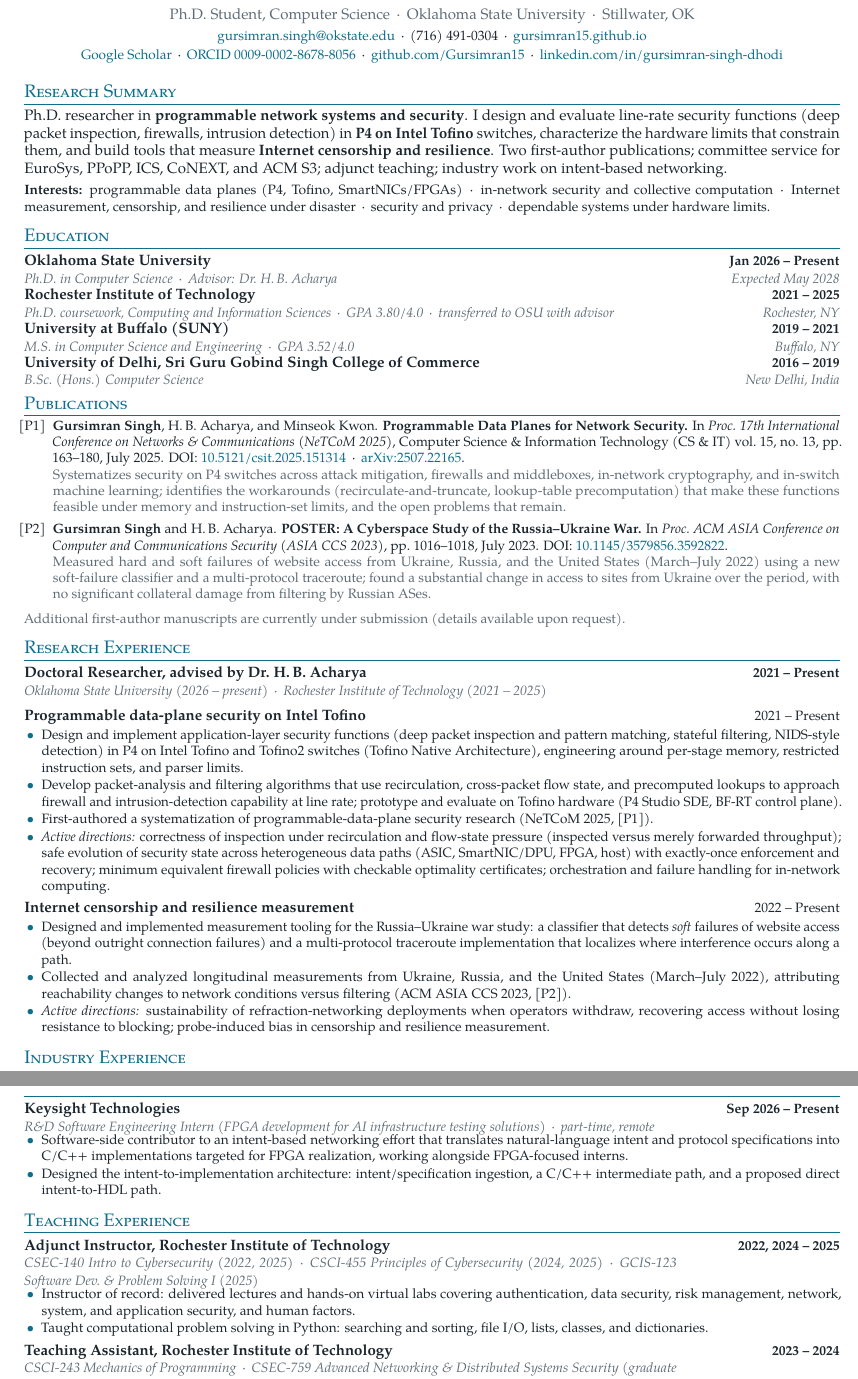
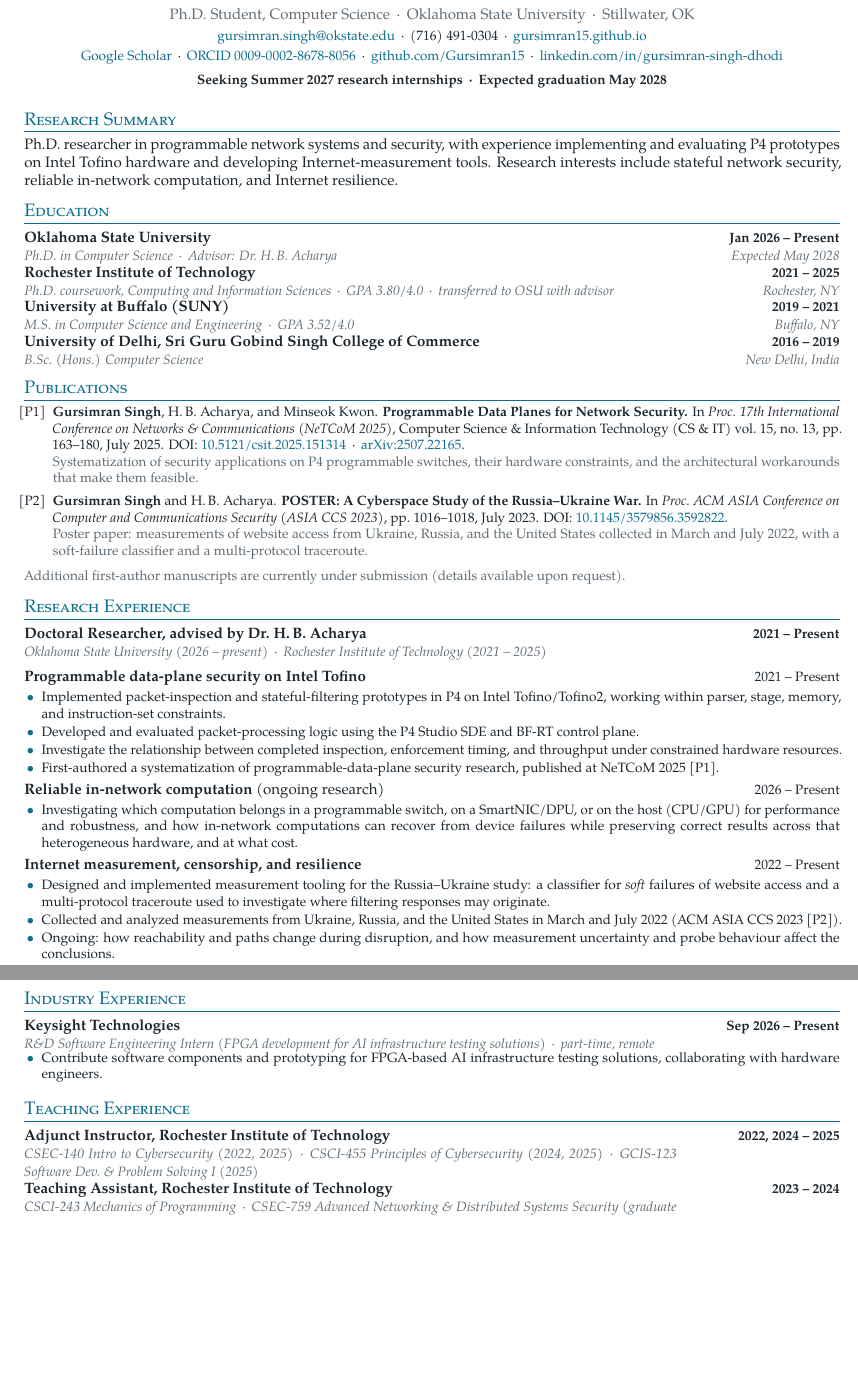
Before and after one commit to Gursimran15/Gursimran15.github.io, a LaTeX CV (cv/Gursimran_Singh_CV.tex): two parts of pages 1 and 2 of 2, joined at a grey line, cut so that both start at the same text, the shorter picture padded with empty space. Compiled offline with pdfLaTeX.

Commit message:
Apply site and CV audit: conservative claims, revised scenes, Pause fix
Website: static hero statement and lede; four conceptual scenes (interactive
pipeline with illustrative counters and packets flagged after release,
reliable in-network computation with a failure-and-recovery storyboard,
resilience with an inconclusive probe, measurement with an inconclusive
verdict) labelled "Conceptual illustrations, not experimental results" with
Published / Ongoing / Industry status badges; privacy scene and detailed
intent/FPGA illustration replaced; four research directions plus an
"Exploratory interests" disclosure; Pause now also freezes CSS keyframe
animations and scene timelines restart on selection; conservative tooltip,
measurement, and Keysight wording; "collected in March and July 2022";
Publications heading with subtitle; past-tense teaching; strict GitHub
allowlist with research/systems projects listed first; separate EuroSys and
PPoPP news items; eCTF, Curlyphi, and "Stars of the College" wording; research
tools separated from exposure. No grant, proposal, or manuscript names.

CV: needspace keeps "Industry Experience" with its entry; new summary and
internship/graduation line; conservative P4 bullets; separate ongoing entry
for reliable in-network computation (computation placement across switch,
SmartNIC/DPU, and host); one-line publication notes; compressed teaching;
Google Cloud courses removed; tools separated from exposure; two pages.

Co-Authored-By: Claude Fable 5.1 <noreply@anthropic.com>
Claude-Session: https://claude.ai/code/session_01BGPcM29f8AvitJf3EhYEUp

```diff
--- a/cv/Gursimran_Singh_CV.tex
+++ b/cv/Gursimran_Singh_CV.tex
@@ -23,17 +22,17 @@
 \usepackage{fancyhdr}
 \usepackage{lastpage}
 \usepackage{ragged2e}
+\usepackage{needspace}
 \usepackage[hidelinks]{hyperref}
 
 \hypersetup{
   pdftitle={Gursimran Singh - Curriculum Vitae},
   pdfauthor={Gursimran Singh},
   pdfsubject={Curriculum Vitae: programmable network systems and security researcher},
-  pdfkeywords={P4, Intel Tofino, programmable data planes, network security, Internet measurement, censorship, intent-based networking},
+  pdfkeywords={P4, Intel Tofino, programmable data planes, network security, Internet measurement, in-network computation, resilience},
   colorlinks=true, urlcolor=accent, linkcolor=accent, citecolor=accent
 }
 
-% Machine-readable text for PDF parsers (pdfTeX)
 \ifdefined\pdfgentounicode \pdfgentounicode=1 \fi
 
 %---------------- Colours ----------------
@@ -45,7 +44,7 @@
 \raggedbottom
 \setlength{\parindent}{0pt}
 \setlength{\tabcolsep}{0pt}
-\linespread{0.98}
+\linespread{1.0}
 
 %---------------- Header / footer ----------------
 \pagestyle{fancy}
@@ -56,19 +55,19 @@
 \fancyfoot[R]{\footnotesize\color{muted}Page \thepage\ of \pageref{LastPage}}
 
 %---------------- Section titles ----------------
+% The rule sits below the title; every section keeps at least four lines with its heading.
 \titleformat{\section}[block]
   {\scshape\large\color{accent}}{}{0em}{}
   [{\color{accent}\titlerule[0.6pt]}]
-\titlespacing*{\section}{0pt}{6pt}{3pt}
+\titlespacing*{\section}{0pt}{7pt}{4pt}
+\newcommand{\cvsection}[2][5]{\Needspace{#1\baselineskip}\section{#2}}
 
 %---------------- Entry macros ----------------
-% Two-line entry: \entry{title}{right}{subtitle}{right2}
 \newcommand{\entry}[4]{%
   \item\begin{tabular*}{\linewidth}{@{}p{0.80\linewidth}@{\extracolsep{\fill}}r@{}}
     \leavevmode\textbf{#1} & \textbf{\small #2}\\
     \leavevmode{\small\itshape\color{muted} #3} & {\small\itshape\color{muted} #4}\\
   \end{tabular*}\vspace{-4pt}}
-% One-line entry: \line{left}{right}
 \newcommand{\entryline}[2]{%
   \item\begin{tabular*}{\linewidth}{@{}p{0.84\linewidth}@{\extracolsep{\fill}}r@{}}
     \leavevmode #1 & \small #2\\
@@ -95,22 +94,19 @@
    \href{https://scholar.google.com/citations?user=DA-sGBgAAAAJ}{Google Scholar} \,\textperiodcentered\,
    \href{https://orcid.org/0009-0002-8678-8056}{ORCID 0009-0002-8678-8056} \,\textperiodcentered\,
    \href{https://github.com/Gursimran15}{github.com/Gursimran15} \,\textperiodcentered\,
-   \href{https://www.linkedin.com/in/gursimran-singh-dhodi/}{linkedin.com/in/gursimran-singh-dhodi}}
+   \href{https://www.linkedin.com/in/gursimran-singh-dhodi/}{linkedin.com/in/gursimran-singh-dhodi}}\\[4pt]
+  {\small\textbf{Seeking Summer 2027 research internships \,\textperiodcentered\, Expected graduation May 2028}}
 \end{center}
 \vspace{-4pt}
 
 %---------------- SUMMARY ----------------
 \section{Research Summary}
-Ph.D. researcher in \textbf{programmable network systems and security}. I design and evaluate line-rate security
-functions (deep packet inspection, firewalls, intrusion detection) in \textbf{P4 on Intel Tofino} switches, characterize
-the hardware limits that constrain them, and build tools that measure \textbf{Internet censorship and resilience}.
-Two first-author publications; committee service for EuroSys, PPoPP, ICS, CoNEXT, and ACM~S3; adjunct teaching; industry
-work on intent-based networking.\\[2pt]
-{\small\textbf{Interests:} programmable data planes (P4, Tofino, SmartNICs/FPGAs) \,\textperiodcentered\, in-network security and collective computation
-\,\textperiodcentered\, Internet measurement, censorship, and resilience under disaster \,\textperiodcentered\, security and privacy \,\textperiodcentered\, dependable systems under hardware limits.}
+Ph.D. researcher in programmable network systems and security, with experience implementing and evaluating P4 prototypes
+on Intel Tofino hardware and developing Internet-measurement tools. Research interests include stateful network security,
+reliable in-network computation, and Internet resilience.
 
 %---------------- EDUCATION ----------------
-\section{Education}
+\cvsection{Education}
 \begin{entries}
   \entry{Oklahoma State University}{Jan 2026 -- Present}
         {Ph.D. in Computer Science \,\textperiodcentered\, Advisor: Dr.\ H.\,B.\ Acharya}{Expected May 2028}
@@ -123,7 +119,7 @@ work on intent-based networking.\\[2pt]
 \end{entries}
 
 %---------------- PUBLICATIONS ----------------
-\section{Publications}
+\cvsection{Publications}
 \begin{pubs}
   \item \me, H.\,B.\ Acharya, and Minseok Kwon.
     \textbf{Programmable Data Planes for Network Security.}
@@ -131,75 +127,63 @@ work on intent-based networking.\\[2pt]
     Computer Science \& Information Technology (CS \& IT) vol.\ 15, no.\ 13, pp.\ 163--180, July 2025.
     DOI: \href{https://doi.org/10.5121/csit.2025.151314}{10.5121/csit.2025.151314} \,\textperiodcentered\,
     \href{https://arxiv.org/abs/2507.22165}{arXiv:2507.22165}.\\
-    {\color{muted}Systematizes security on P4 switches across attack mitigation, firewalls and middleboxes, in-network cryptography,
-    and in-switch machine learning; identifies the workarounds (recirculate-and-truncate, lookup-table precomputation) that make
-    these functions feasible under memory and instruction-set limits, and the open problems that remain.}
+    {\color{muted}Systematization of security applications on P4 programmable switches, their hardware constraints, and the architectural workarounds that make them feasible.}
   \item \me\ and H.\,B.\ Acharya.
     \textbf{POSTER: A Cyberspace Study of the Russia--Ukraine War.}
     In \emph{Proc.\ ACM ASIA Conference on Computer and Communications Security (ASIA CCS 2023)},
     pp.\ 1016--1018, July 2023. DOI: \href{https://doi.org/10.1145/3579856.3592822}{10.1145/3579856.3592822}.\\
-    {\color{muted}Measured hard and soft failures of website access from Ukraine, Russia, and the United States (March--July 2022)
-    using a new soft-failure classifier and a multi-protocol traceroute; found a substantial change in access to sites from
-    Ukraine over the period, with no significant collateral damage from filtering by Russian ASes.}
+    {\color{muted}Poster paper: measurements of website access from Ukraine, Russia, and the United States collected in March and July 2022, with a soft-failure classifier and a multi-protocol traceroute.}
 \end{pubs}
 \vspace{2pt}
 {\small\color{muted}Additional first-author manuscripts are currently under submission (details available upon request).}
 
 %---------------- RESEARCH EXPERIENCE ----------------
-\section{Research Experience}
+\cvsection{Research Experience}
 \begin{entries}
   \entry{Doctoral Researcher, advised by Dr.\ H.\,B.\ Acharya}{2021 -- Present}
         {Oklahoma State University (2026 -- present) \,\textperiodcentered\, Rochester Institute of Technology (2021 -- 2025)}{}
   \vspace{1pt}
   \item \textbf{Programmable data-plane security on Intel Tofino} \hfill {\small 2021 -- Present}
   \begin{bullets}
-    \item Design and implement application-layer security functions (deep packet inspection and pattern matching,
-          stateful filtering, NIDS-style detection) in P4 on Intel Tofino and Tofino2 switches (Tofino Native
-          Architecture), engineering around per-stage memory, restricted instruction sets, and parser limits.
-    \item Develop packet-analysis and filtering algorithms that use recirculation, cross-packet flow state, and precomputed
-          lookups to approach firewall and intrusion-detection capability at line rate; prototype and evaluate on Tofino
-          hardware (P4 Studio SDE, BF-RT control plane).
-    \item First-authored a systematization of programmable-data-plane security research (NeTCoM 2025, [P1]).
-    \item \emph{Active directions:} correctness of inspection under recirculation and flow-state pressure (inspected versus merely
-          forwarded throughput); safe evolution of security state across heterogeneous data paths (ASIC, SmartNIC/DPU, FPGA, host)
-          with exactly-once enforcement and recovery; minimum equivalent firewall policies with checkable optimality certificates;
-          orchestration and failure handling for in-network computing.
+    \item Implemented packet-inspection and stateful-filtering prototypes in P4 on Intel Tofino/Tofino2, working within parser,
+          stage, memory, and instruction-set constraints.
+    \item Developed and evaluated packet-processing logic using the P4 Studio SDE and BF-RT control plane.
+    \item Investigate the relationship between completed inspection, enforcement timing, and throughput under constrained
+          hardware resources.
+    \item First-authored a systematization of programmable-data-plane security research, published at NeTCoM 2025 [P1].
   \end{bullets}
-  \item \textbf{Internet censorship and resilience measurement} \hfill {\small 2022 -- Present}
+  \item \textbf{Reliable in-network computation} (ongoing research) \hfill {\small 2026 -- Present}
   \begin{bullets}
-    \item Designed and implemented measurement tooling for the Russia--Ukraine war study: a classifier that
-          detects \emph{soft} failures of website access (beyond outright connection failures) and a multi-protocol
-          traceroute implementation that localizes where interference occurs along a path.
-    \item Collected and analyzed longitudinal measurements from Ukraine, Russia, and the United States (March--July 2022),
-          attributing reachability changes to network conditions versus filtering (ACM ASIA CCS 2023, [P2]).
-    \item \emph{Active directions:} sustainability of refraction-networking deployments when operators withdraw, recovering access
-          without losing resistance to blocking; probe-induced bias in censorship and resilience measurement.
+    \item Investigating which computation belongs in a programmable switch, on a SmartNIC/DPU, or on the host (CPU/GPU) for
+          performance and robustness, and how in-network computations can recover from device failures while preserving correct
+          results across that heterogeneous hardware, and at what cost.
+  \end{bullets}
+  \item \textbf{Internet measurement, censorship, and resilience} \hfill {\small 2022 -- Present}
+  \begin{bullets}
+    \item Designed and implemented measurement tooling for the Russia--Ukraine study: a classifier for \emph{soft} failures of
+          website access and a multi-protocol traceroute used to investigate where filtering responses may originate.
+    \item Collected and analyzed measurements from Ukraine, Russia, and the United States in March and July 2022 (ACM ASIA CCS 2023 [P2]).
+    \item Ongoing: how reachability and paths change during disruption, and how measurement uncertainty and probe behaviour
+          affect the conclusions.
   \end{bullets}
 \end{entries}
 
 %---------------- INDUSTRY EXPERIENCE ----------------
-\section{Industry Experience}
+\cvsection[8]{Industry Experience}
 \begin{entries}
   \entry{Keysight Technologies}{Sep 2026 -- Present}
         {R\&D Software Engineering Intern (FPGA development for AI infrastructure testing solutions) \,\textperiodcentered\, part-time, remote}{}
   \begin{bullets}
-    \item Software-side contributor to an intent-based networking effort that translates natural-language intent and protocol
-          specifications into C/C++ implementations targeted for FPGA realization, working alongside FPGA-focused interns.
-    \item Designed the intent-to-implementation architecture: intent/specification ingestion, a C/C++ intermediate path,
-          and a proposed direct intent-to-HDL path.
+    \item Contribute software components and prototyping for FPGA-based AI infrastructure testing solutions, collaborating with
+          hardware engineers.
   \end{bullets}
 \end{entries}
 
 %---------------- TEACHING ----------------
-\section{Teaching Experience}
+\cvsection[7]{Teaching Experience}
 \begin{entries}
   \entry{Adjunct Instructor, Rochester Institute of Technology}{2022, 2024 -- 2025}
         {CSEC-140 Intro to Cybersecurity (2022, 2025) \,\textperiodcentered\, CSCI-455 Principles of Cybersecurity (2024, 2025) \,\textperiodcentered\, GCIS-123 Software Dev.\ \& Problem Solving I (2025)}{}
-  \begin{bullets}
-    \item Instructor of record: delivered lectures and hands-on virtual labs covering authentication, data security,
-          risk management, network, system, and application security, and human factors.
-    \item Taught computational problem solving in Python: searching and sorting, file I/O, lists, classes, and dictionaries.
-  \end{bullets}
   \entry{Teaching Assistant, Rochester Institute of Technology}{2023 -- 2024}
         {CSCI-243 Mechanics of Programming \,\textperiodcentered\, CSEC-759 Advanced Networking \& Distributed Systems Security (graduate seminar)}{}
   \entry{Teaching Assistant, Oklahoma State University}{Spring 2026}
```
Also changed, not shown: README.md, assets/Gursimran_Singh_CV.pdf, cv/Gursimran_Singh_CV.tex (29 more changed lines), 3 other files.
